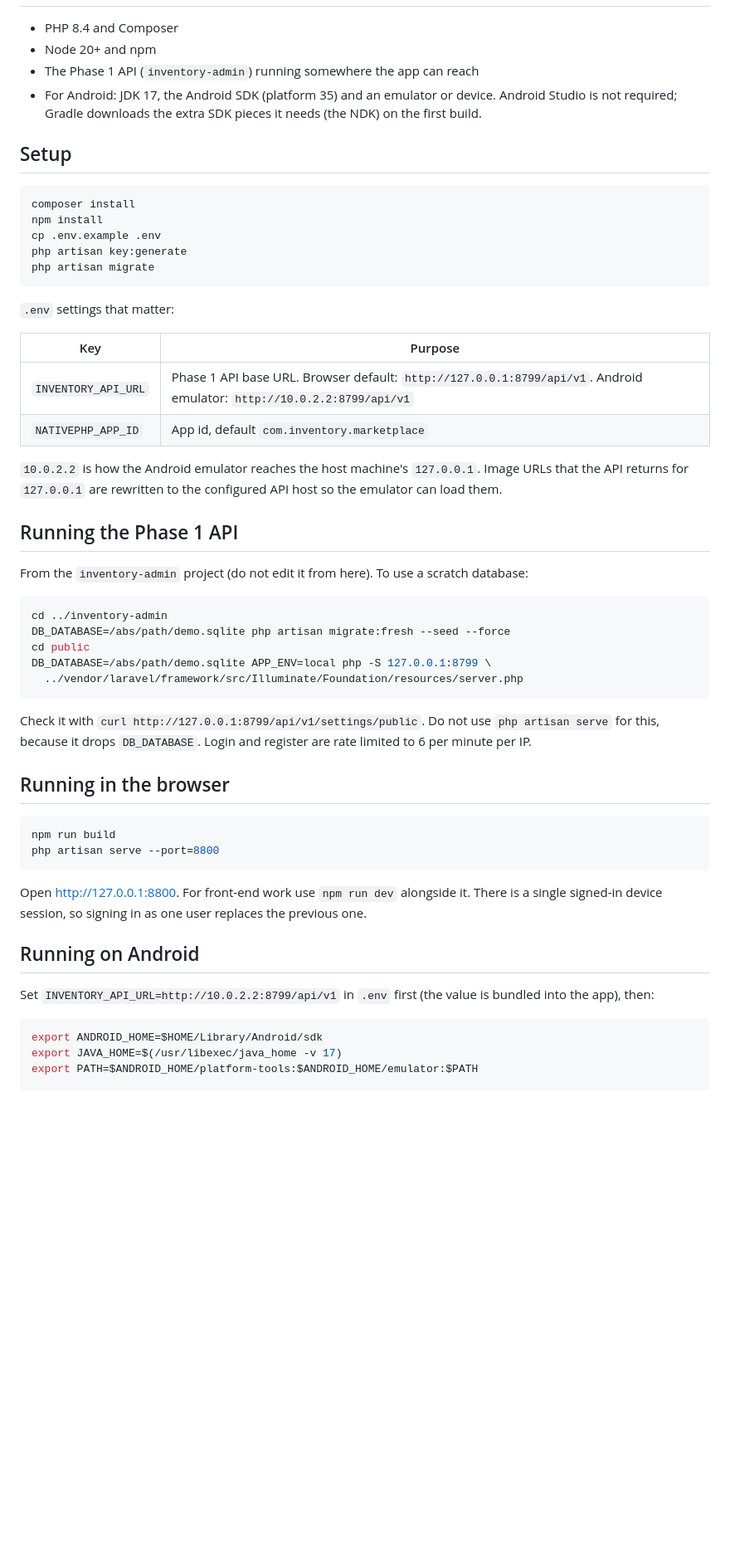
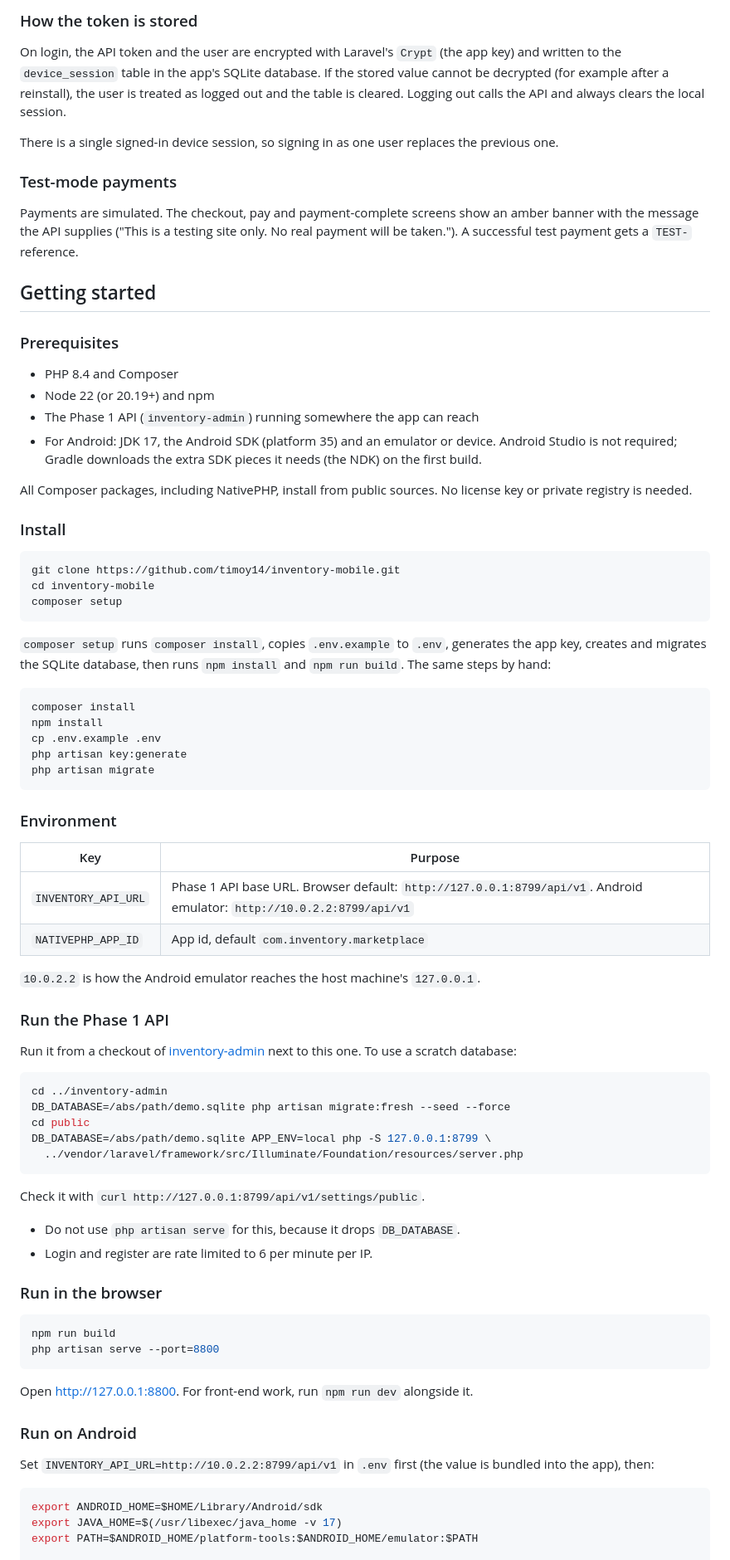
Before and after one commit to timoy14/inventory-mobile, a Markdown page: README.md, the part around one of its changes. Shown at 83% size. Drawn GitHub-style; blank space fills up the shorter version.

````diff
--- a/README.md
+++ b/README.md
@@ -13,11 +61,33 @@ The app has no database of shop data. It is a thin client for the Phase 1 Larave
+### How the token is stored
+
+On login, the API token and the user are encrypted with Laravel's `Crypt` (the app key) and written to the `device_session` table in the app's SQLite database. If the stored value cannot be decrypted (for example after a reinstall), the user is treated as logged out and the table is cleared. Logging out calls the API and always clears the local session.
+
+There is a single signed-in device session, so signing in as one user replaces the previous one.
+
+### Test-mode payments
+
+Payments are simulated. The checkout, pay and payment-complete screens show an amber banner with the message the API supplies ("This is a testing site only. No real payment will be taken."). A successful test payment gets a `TEST-` reference.
+
+## Getting started
+
+### Prerequisites
 
 - PHP 8.4 and Composer
-- Node 20+ and npm
+- Node 22 (or 20.19+) and npm
 - The Phase 1 API (`inventory-admin`) running somewhere the app can reach
-- For Android: JDK 17, the Android SDK (platform 35) and an emulator or device.
-  Android Studio is not required; Gradle downloads the extra SDK pieces it needs (the NDK) on the first build.
+- For Android: JDK 17, the Android SDK (platform 35) and an emulator or device. Android Studio is not required; Gradle downloads the extra SDK pieces it needs (the NDK) on the first build.
 
-## Setup
+All Composer packages, including NativePHP, install from public sources. No license key or private registry is needed.
+
+### Install
+
+```bash
+git clone https://github.com/timoy14/inventory-mobile.git
+cd inventory-mobile
+composer setup
+```
+
+`composer setup` runs `composer install`, copies `.env.example` to `.env`, generates the app key, creates and migrates the SQLite database, then runs `npm install` and `npm run build`. The same steps by hand:
 
 ```bash
 composer install
@@ -27,19 +97,18 @@ php artisan key:generate
 php artisan migrate
 ```
 
-`.env` settings that matter:
+### Environment
 
 | Key                 | Purpose                                                                                                                |
 | ------------------- | ---------------------------------------------------------------------------------------------------------------------- |
 | `INVENTORY_API_URL` | Phase 1 API base URL. Browser default: `http://127.0.0.1:8799/api/v1`. Android emulator: `http://10.0.2.2:8799/api/v1` |
 | `NATIVEPHP_APP_ID`  | App id, default `com.inventory.marketplace`                                                                            |
 
-`10.0.2.2` is how the Android emulator reaches the host machine's `127.0.0.1`. Image URLs that the API returns
-for `127.0.0.1` are rewritten to the configured API host so the emulator can load them.
+`10.0.2.2` is how the Android emulator reaches the host machine's `127.0.0.1`.
 
-## Running the Phase 1 API
+### Run the Phase 1 API
 
-From the `inventory-admin` project (do not edit it from here). To use a scratch database:
+Run it from a checkout of [inventory-admin](https://github.com/timoy14/inventory-admin) next to this one. To use a scratch database:
 
 ```bash
 cd ../inventory-admin
@@ -49,23 +118,23 @@ DB_DATABASE=/abs/path/demo.sqlite APP_ENV=local php -S 127.0.0.1:8799 \
   ../vendor/laravel/framework/src/Illuminate/Foundation/resources/server.php
 ```
 
-Check it with `curl http://127.0.0.1:8799/api/v1/settings/public`. Do not use `php artisan serve` for
-this, because it drops `DB_DATABASE`. Login and register are rate limited to 6 per minute per IP.
+Check it with `curl http://127.0.0.1:8799/api/v1/settings/public`.
 
-## Running in the browser
+- Do not use `php artisan serve` for this, because it drops `DB_DATABASE`.
+- Login and register are rate limited to 6 per minute per IP.
+
+### Run in the browser
 
 ```bash
 npm run build
 php artisan serve --port=8800
 ```
 
-Open http://127.0.0.1:8800. For front-end work use `npm run dev` alongside it.
-There is a single signed-in device session, so signing in as one user replaces the previous one.
+Open http://127.0.0.1:8800. For front-end work, run `npm run dev` alongside it.
 
-## Running on Android
+### Run on Android
 
-Set `INVENTORY_API_URL=http://10.0.2.2:8799/api/v1` in `.env` first (the value is bundled into the app),
-then:
+Set `INVENTORY_API_URL=http://10.0.2.2:8799/api/v1` in `.env` first (the value is bundled into the app), then:
 
 ```bash
 export ANDROID_HOME=$HOME/Library/Android/sdk
````
Also changed, not shown: other parts of README.md (+108 -41 lines), docs/screenshots/cart.png (added), docs/screenshots/order.png (added), docs/screenshots/product.png (added), docs/screenshots/shop.png (added).
